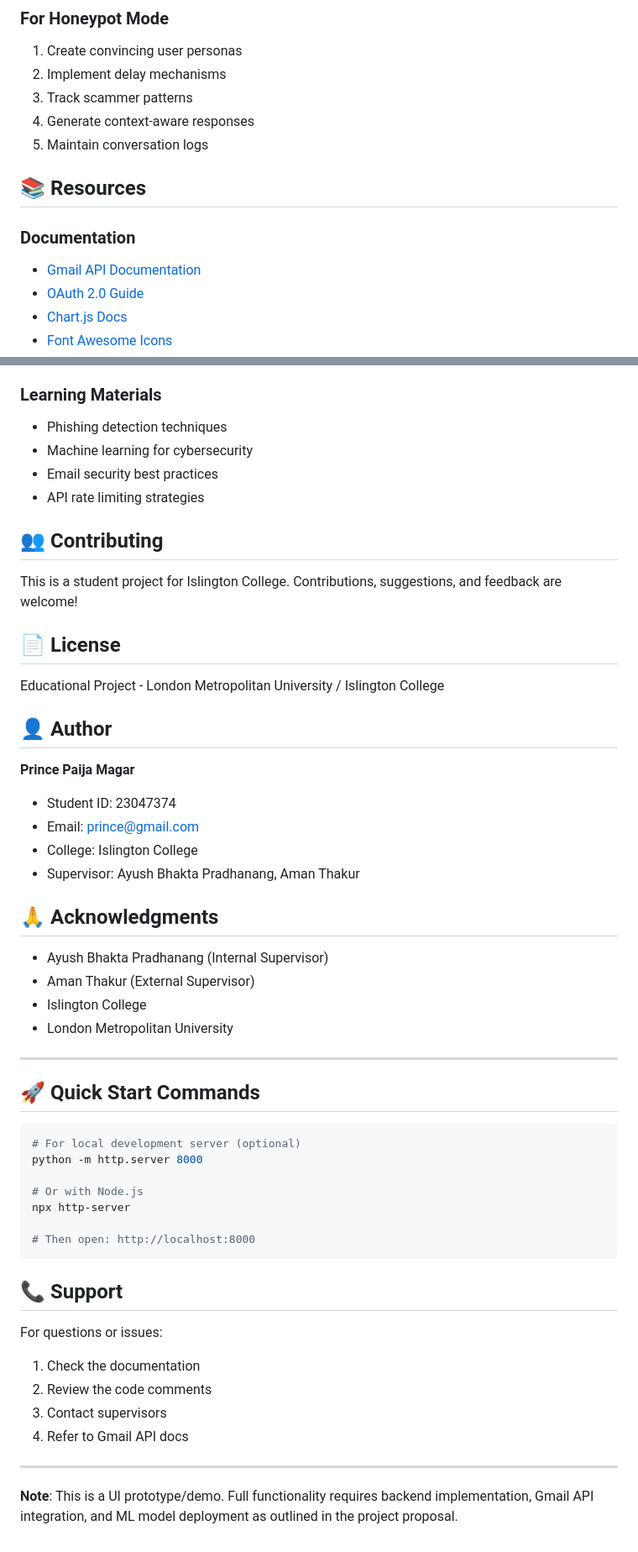
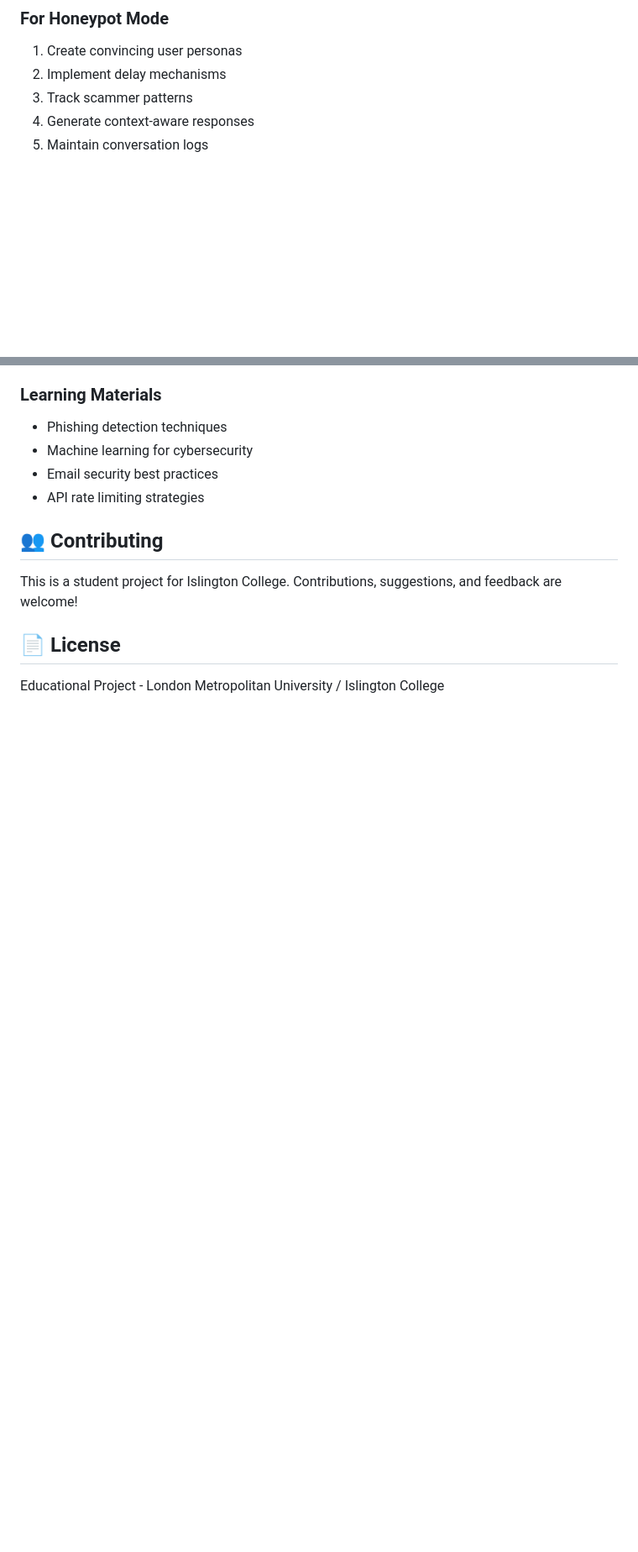
Before and after one commit to princemagar34/Genjutsu, a Markdown page: README.md, 2 parts joined by grey strips. Shown at 84% size. Rendered like a GitHub page; blank space fills up the shorter version.

````diff
--- a/README.md
+++ b/README.md
@@ -382,13 +382,6 @@ const GMAIL_CONFIG = {
 4. Generate context-aware responses
 5. Maintain conversation logs
 
-## 📚 Resources
-
-### Documentation
-- [Gmail API Documentation](https://developers.google.com/gmail/api)
-- [OAuth 2.0 Guide](https://oauth.net/2/)
-- [Chart.js Docs](https://www.chartjs.org/docs/)
-- [Font Awesome Icons](https://fontawesome.com/icons)
 
 ### Learning Materials
 - Phishing detection techniques
@@ -403,44 +396,3 @@ This is a student project for Islington College. Contributions, suggestions, and
 ## 📄 License
 
 Educational Project - London Metropolitan University / Islington College
-
-## 👤 Author
-
-**Prince Paija Magar**
-- Student ID: 23047374
-- Email: prince@gmail.com
-- College: Islington College
-- Supervisor: Ayush Bhakta Pradhanang, Aman Thakur
-
-## 🙏 Acknowledgments
-
-- Ayush Bhakta Pradhanang (Internal Supervisor)
-- Aman Thakur (External Supervisor)
-- Islington College
-- London Metropolitan University
-
----
-
-## 🚀 Quick Start Commands
-
-```bash
-# For local development server (optional)
-python -m http.server 8000
-
-# Or with Node.js
-npx http-server
-
-# Then open: http://localhost:8000
-```
-
-## 📞 Support
-
-For questions or issues:
-1. Check the documentation
-2. Review the code comments
-3. Contact supervisors
-4. Refer to Gmail API docs
-
----
-
-**Note**: This is a UI prototype/demo. Full functionality requires backend implementation, Gmail API integration, and ML model deployment as outlined in the project proposal.
````
